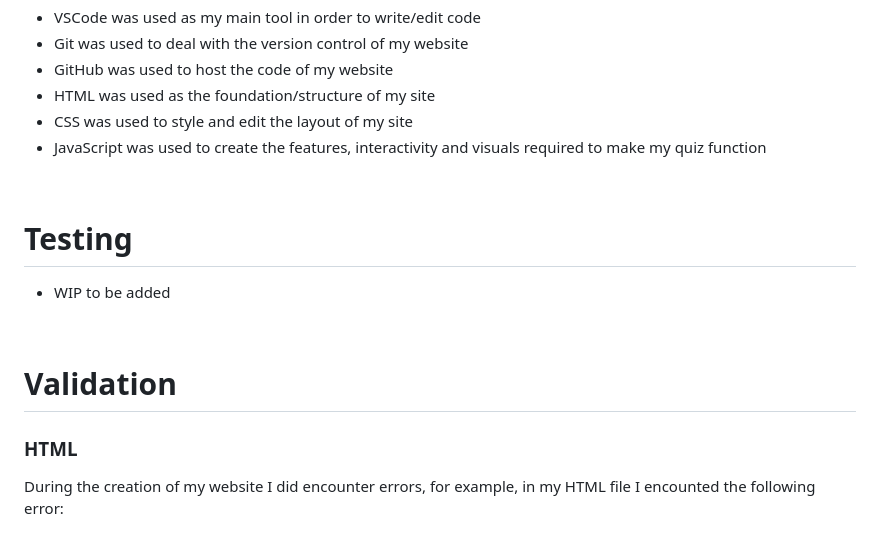
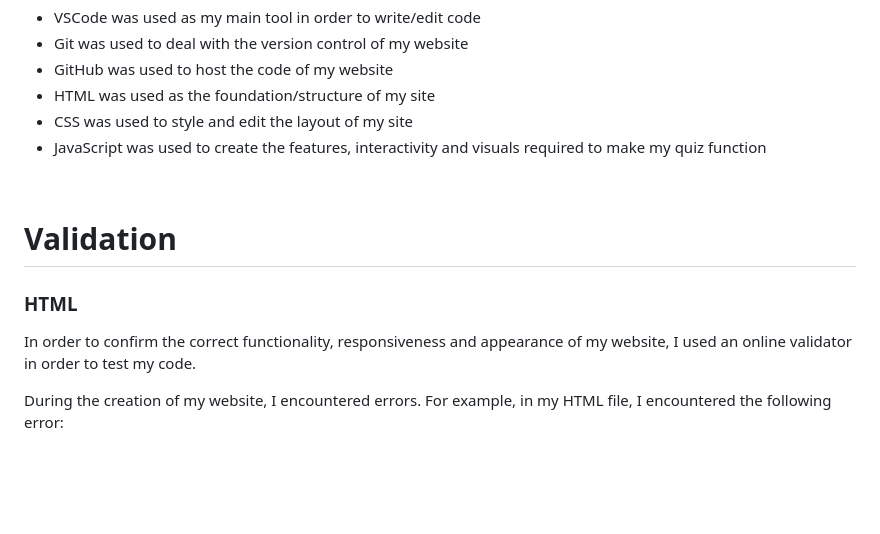
Before and after one commit to Tibnaamer/cat-quiz, a Markdown page: README.md, the part around one of its changes. Drawn GitHub-style; blank space fills up the shorter version.

```diff
--- a/README.md
+++ b/README.md
@@ -76,17 +76,13 @@ This Cat quiz was made as I love Cats and I want to test the knowledge of users.
 
 <br>
 
-# Testing
-
-- WIP to be added
-
-<br>
-
 # Validation
 
 ### HTML
 
-During the creation of my website I did encounter errors, for example, in my HTML file I encounted the following error:
+In order to confirm the correct functionality, responsiveness and appearance of my website, I used an online validator in order to test my code.
+
+During the creation of my website, I encountered errors. For example, in my HTML file, I encountered the following error:
 
 ![HTML Error](Assets/Images/HTMLError.png)
 
```
Also changed, not shown: other parts of README.md (+21 -8 lines), Assets/Images/LighthouseScore.png (added).
